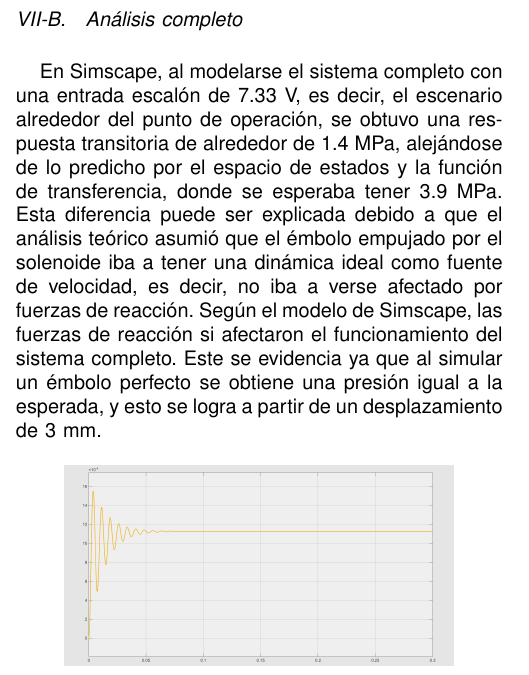
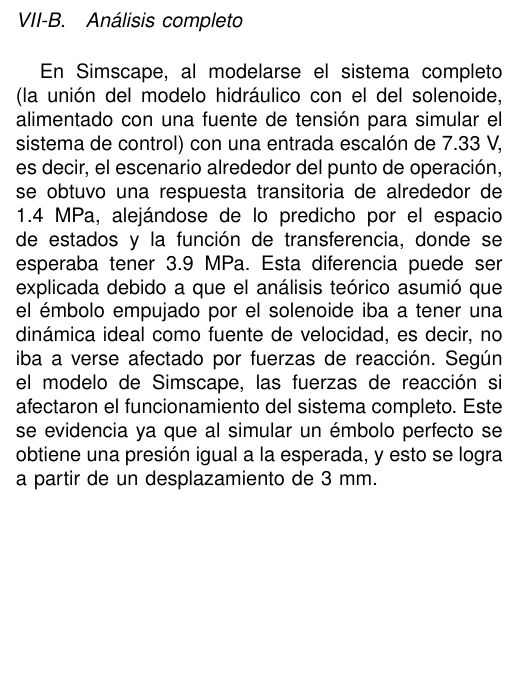
Before and after one commit to pabloelizondo17/tarea1_Analisis, a LaTeX problem sheet (paper/tarea_1.tex): part of one column of page 8 of 9, cut so that both start at the same text, the shorter picture padded with empty space. Compiled offline with pdfLaTeX.

Commit message:
small edit

```diff
--- a/paper/tarea_1.tex
+++ b/paper/tarea_1.tex
@@ -958,7 +958,7 @@ del sistema hidráulico.
 
 \subsection{Análisis completo}
 
-En Simscape, al modelarse el sistema completo con una entrada escalón de 7.33~V, es decir, el escenario alrededor del punto de operación, se obtuvo una respuesta transitoria de alrededor de 1.4~MPa, alejándose de lo predicho por el espacio de estados y la función de transferencia, donde se esperaba tener 3.9~MPa. Esta diferencia puede ser explicada debido a que el análisis teórico asumió que el émbolo empujado por el solenoide iba a tener una dinámica ideal como fuente de velocidad, es decir, no iba a verse afectado por fuerzas de reacción. Según el modelo de Simscape, las fuerzas de reacción si afectaron el funcionamiento del sistema completo. Este se evidencia ya que al simular un émbolo perfecto se obtiene una presión igual a la esperada, y esto se logra a partir de un desplazamiento de 3~mm.
+En Simscape, al modelarse el sistema completo (la unión del modelo hidráulico con el del solenoide, alimentado con una fuente de tensión para simular el sistema de control) con una entrada escalón de 7.33~V, es decir, el escenario alrededor del punto de operación, se obtuvo una respuesta transitoria de alrededor de 1.4~MPa, alejándose de lo predicho por el espacio de estados y la función de transferencia, donde se esperaba tener 3.9~MPa. Esta diferencia puede ser explicada debido a que el análisis teórico asumió que el émbolo empujado por el solenoide iba a tener una dinámica ideal como fuente de velocidad, es decir, no iba a verse afectado por fuerzas de reacción. Según el modelo de Simscape, las fuerzas de reacción si afectaron el funcionamiento del sistema completo. Este se evidencia ya que al simular un émbolo perfecto se obtiene una presión igual a la esperada, y esto se logra a partir de un desplazamiento de 3~mm.
 
 \begin{figure}[H]
         \centering
```
Also changed, not shown: 4 other files.
